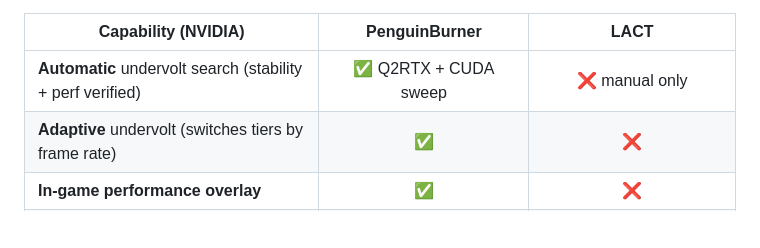
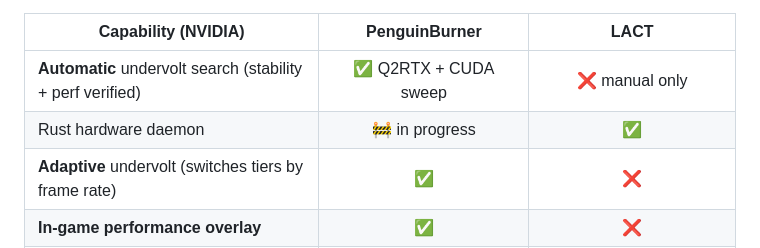
Before and after one commit to Ernold11/PenguinBurner, a Markdown page: README.md, the part around the change. Drawn GitHub-style; blank space fills up the shorter version.

Commit message:
Document Rust daemon comparison
Add the LACT comparison row for the in-progress PenguinBurner Rust hardware daemon.

Co-Authored-By: Codex <codex@openai.com>

```diff
--- a/README.md
+++ b/README.md
@@ -109,6 +109,7 @@ switching. NVIDIA-only comparison, to the best of our knowledge:
 | Capability (NVIDIA) | PenguinBurner | LACT |
 | --- | :---: | :---: |
 | **Automatic** undervolt search (stability + perf verified) | ✅ Q2RTX + CUDA sweep | ❌ manual only |
+| Rust hardware daemon | 🚧 in progress | ✅ |
 | **Adaptive** undervolt (switches tiers by frame rate) | ✅ | ❌ |
 | **In-game performance overlay** | ✅ | ❌ |
 | **PC latency meter** | ✅ | ❌ |
```
